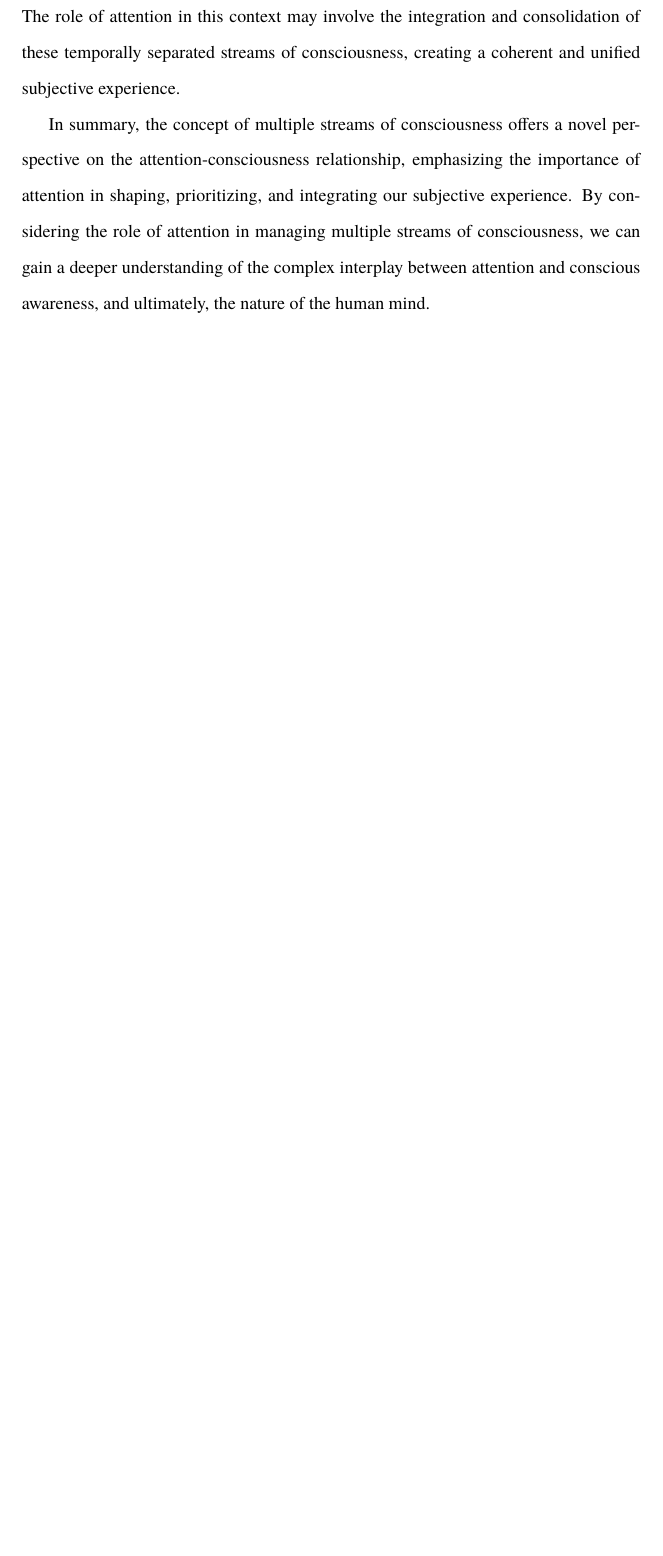
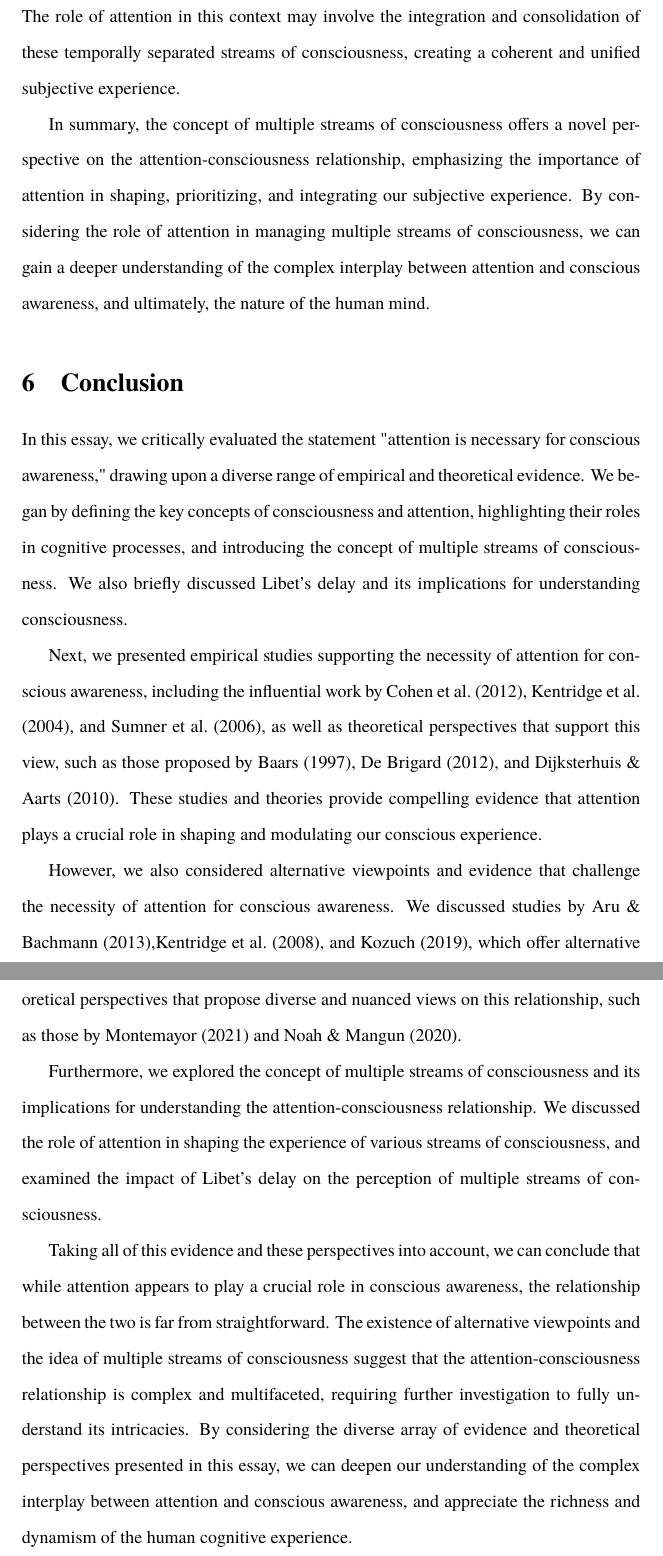
Before and after one commit to danburonline/public-writings, a LaTeX paper (02_essays/2023/05_essay/essay.tex): part of page 12 of 14 before the commit and two parts of pages 12 and 13 of 15 after it, the two joined at a grey line, cut so that both start at the same text, the shorter picture padded with empty space. Compiled offline with pdfLaTeX.

Commit message:
Conclusion chapter

```diff
--- a/02_essays/2023/05_essay/essay.tex
+++ b/02_essays/2023/05_essay/essay.tex
@@ -198,6 +198,19 @@
 
   In summary, the concept of multiple streams of consciousness offers a novel perspective on the attention-consciousness relationship, emphasizing the importance of attention in shaping, prioritizing, and integrating our subjective experience. By considering the role of attention in managing multiple streams of consciousness, we can gain a deeper understanding of the complex interplay between attention and conscious awareness, and ultimately, the nature of the human mind.
 
+  \section{Conclusion}
+  \label{sec:conclusion}
+
+  In this essay, we critically evaluated the statement "attention is necessary for conscious awareness," drawing upon a diverse range of empirical and theoretical evidence. We began by defining the key concepts of consciousness and attention, highlighting their roles in cognitive processes, and introducing the concept of multiple streams of consciousness. We also briefly discussed Libet’s delay and its implications for understanding consciousness.
+
+  Next, we presented empirical studies supporting the necessity of attention for conscious awareness, including the influential work by \cite{cohen_attentional_2012}, \cite{kentridge_spatial_2004}, and \cite{sumner_attentional_2006}, as well as theoretical perspectives that support this view, such as those proposed by \cite{baars_essential_1997}, \cite{de_brigard_role_2012}, and \cite{dijksterhuis_goals_2010}. These studies and theories provide compelling evidence that attention plays a crucial role in shaping and modulating our conscious experience.
+
+  However, we also considered alternative viewpoints and evidence that challenge the necessity of attention for conscious awareness. We discussed studies by \cite{aru_phenomenal_2013},\cite{kentridge_attended_2008}, and \cite{kozuch_gorillas_2019}, which offer alternative interpretations of the attention-consciousness relationship. Moreover, we presented theoretical perspectives that propose diverse and nuanced views on this relationship, such as those by \cite{montemayor_types_2021} and \cite{noah_recent_2020}.
+
+  Furthermore, we explored the concept of multiple streams of consciousness and its implications for understanding the attention-consciousness relationship. We discussed the role of attention in shaping the experience of various streams of consciousness, and examined the impact of Libet’s delay on the perception of multiple streams of consciousness.
+
+  Taking all of this evidence and these perspectives into account, we can conclude that while attention appears to play a crucial role in conscious awareness, the relationship between the two is far from straightforward. The existence of alternative viewpoints and the idea of multiple streams of consciousness suggest that the attention-consciousness relationship is complex and multifaceted, requiring further investigation to fully understand its intricacies. By considering the diverse array of evidence and theoretical perspectives presented in this essay, we can deepen our understanding of the complex interplay between attention and conscious awareness, and appreciate the richness and dynamism of the human cognitive experience.
+
   \pagebreak
   \singlespacing % No need for double spacing in the references
   \bibliographystyle{references/custom-apa}
```
Also changed, not shown: 02_essays/2023/05_essay/essay.pdf.
